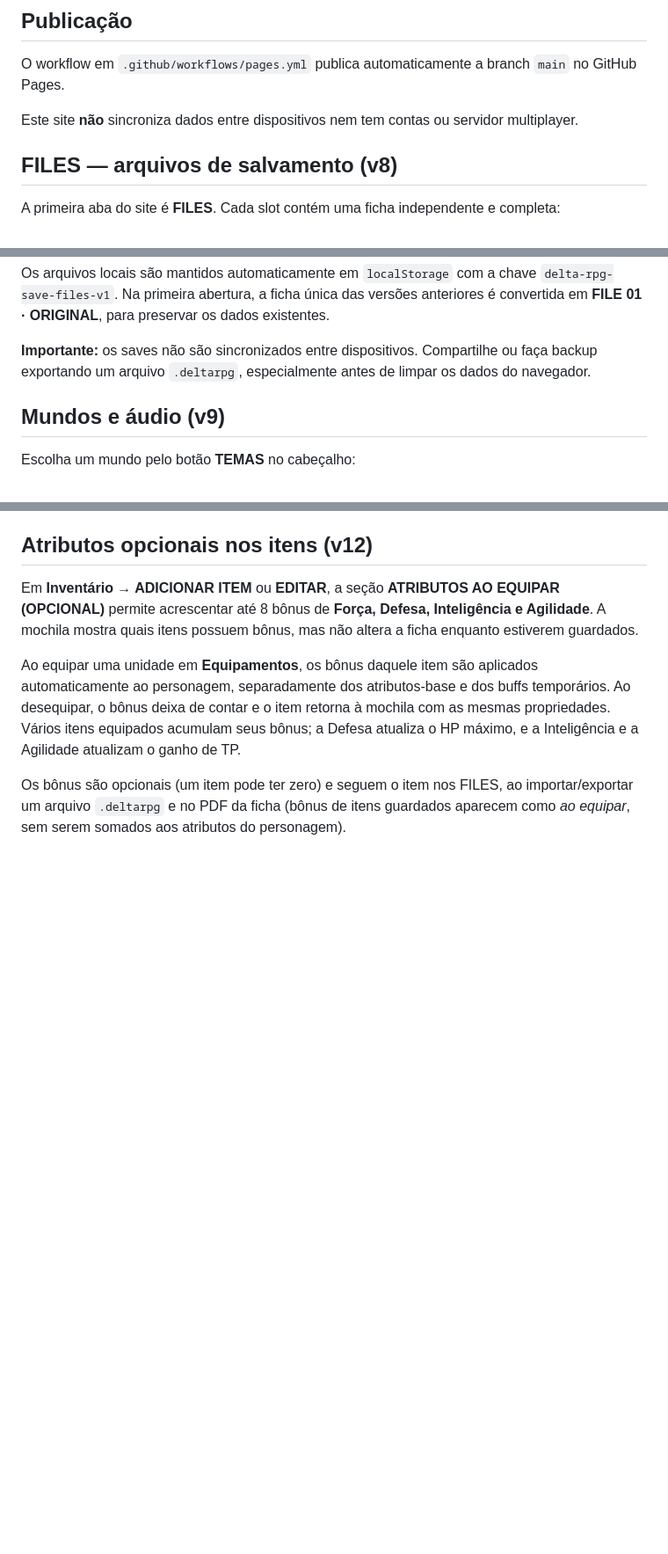
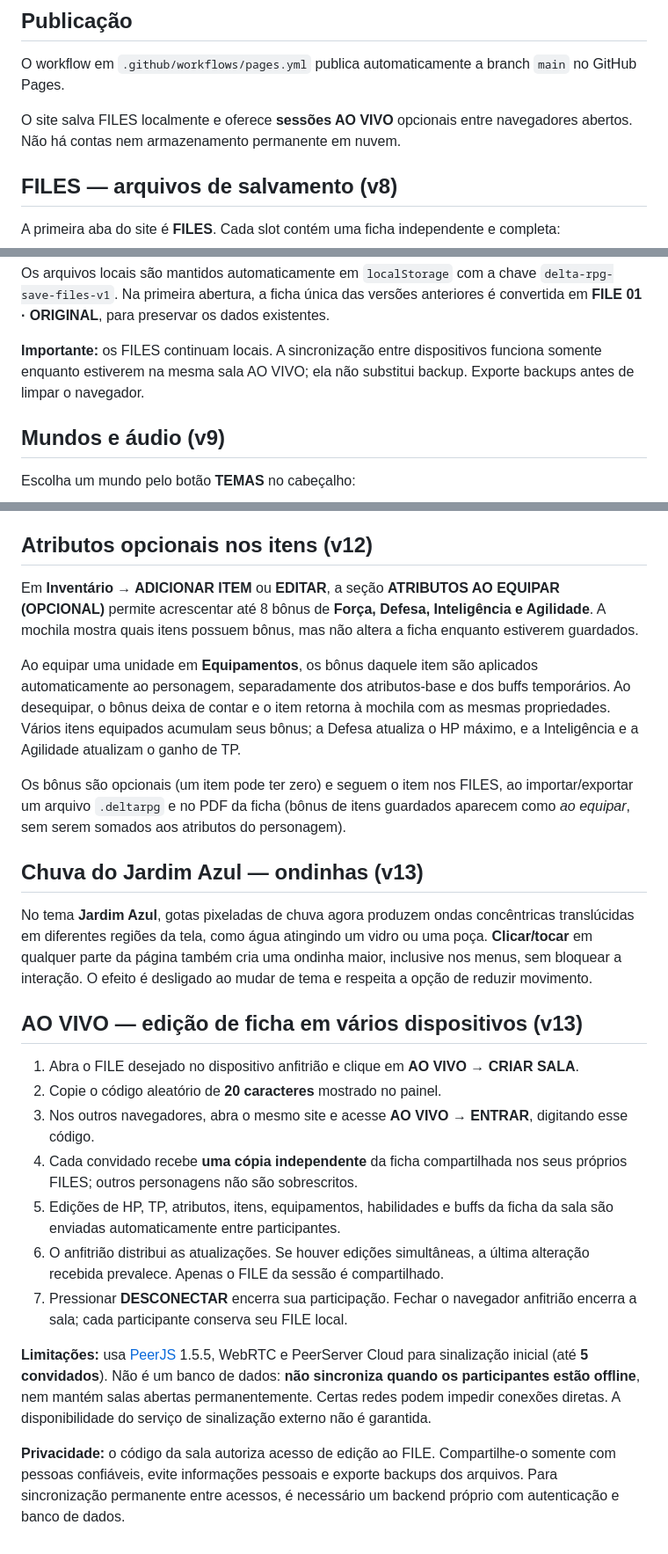
Before and after one commit to matheuz55peri-tech/Deltarune-RPG, a Markdown page: README.md, 3 parts joined by grey strips. Shown at 88% size. Drawn GitHub-style; blank space fills up the shorter version.

Commit message:
docs: explain live collaborative sheets and screen-water ripples

```diff
--- a/README.md
+++ b/README.md
@@ -33,7 +33,7 @@ Crie itens com nome, tipo, quantidade e descrição nas abas de inventário.
 ## Publicação
 O workflow em `.github/workflows/pages.yml` publica automaticamente a branch `main` no GitHub Pages.
 
-Este site **não** sincroniza dados entre dispositivos nem tem contas ou servidor multiplayer.
+O site salva FILES localmente e oferece **sessões AO VIVO** opcionais entre navegadores abertos. Não há contas nem armazenamento permanente em nuvem.
 
 ## FILES — arquivos de salvamento (v8)
 
@@ -49,7 +49,7 @@ A primeira aba do site é **FILES**. Cada slot contém uma ficha independente e
 
 Os arquivos locais são mantidos automaticamente em `localStorage` com a chave `delta-rpg-save-files-v1`. Na primeira abertura, a ficha única das versões anteriores é convertida em **FILE 01 · ORIGINAL**, para preservar os dados existentes.
 
-**Importante:** os saves não são sincronizados entre dispositivos. Compartilhe ou faça backup exportando um arquivo `.deltarpg`, especialmente antes de limpar os dados do navegador.
+**Importante:** os FILES continuam locais. A sincronização entre dispositivos funciona somente enquanto estiverem na mesma sala AO VIVO; ela não substitui backup. Exporte backups antes de limpar o navegador.
 
 
 ## Mundos e áudio (v9)
@@ -101,3 +101,38 @@ e a Agilidade atualizam o ganho de TP.
 Os bônus são opcionais (um item pode ter zero) e seguem o item nos FILES, ao importar/exportar
 um arquivo `.deltarpg` e no PDF da ficha (bônus de itens guardados aparecem como
 *ao equipar*, sem serem somados aos atributos do personagem).
+
+
+## Chuva do Jardim Azul — ondinhas (v13)
+
+No tema **Jardim Azul**, gotas pixeladas de chuva agora produzem ondas
+concêntricas translúcidas em diferentes regiões da tela, como água atingindo
+um vidro ou uma poça. **Clicar/tocar** em qualquer parte da página também
+cria uma ondinha maior, inclusive nos menus, sem bloquear a interação.
+O efeito é desligado ao mudar de tema e respeita a opção de reduzir movimento.
+
+## AO VIVO — edição de ficha em vários dispositivos (v13)
+
+1. Abra o FILE desejado no dispositivo anfitrião e clique em **AO VIVO → CRIAR SALA**.
+2. Copie o código aleatório de **20 caracteres** mostrado no painel.
+3. Nos outros navegadores, abra o mesmo site e acesse **AO VIVO → ENTRAR**,
+   digitando esse código.
+4. Cada convidado recebe **uma cópia independente** da ficha compartilhada
+   nos seus próprios FILES; outros personagens não são sobrescritos.
+5. Edições de HP, TP, atributos, itens, equipamentos, habilidades e buffs
+   da ficha da sala são enviadas automaticamente entre participantes.
+6. O anfitrião distribui as atualizações. Se houver edições simultâneas,
+   a última alteração recebida prevalece. Apenas o FILE da sessão é compartilhado.
+7. Pressionar **DESCONECTAR** encerra sua participação. Fechar o navegador
+   anfitrião encerra a sala; cada participante conserva seu FILE local.
+
+**Limitações:** usa [PeerJS](https://peerjs.com/) 1.5.5, WebRTC e PeerServer Cloud
+para sinalização inicial (até **5 convidados**). Não é um banco de dados:
+**não sincroniza quando os participantes estão offline**, nem mantém salas
+abertas permanentemente. Certas redes podem impedir conexões diretas. A
+disponibilidade do serviço de sinalização externo não é garantida.
+
+**Privacidade:** o código da sala autoriza acesso de edição ao FILE.
+Compartilhe-o somente com pessoas confiáveis, evite informações pessoais
+e exporte backups dos arquivos. Para sincronização permanente entre acessos,
+é necessário um backend próprio com autenticação e banco de dados.
```
